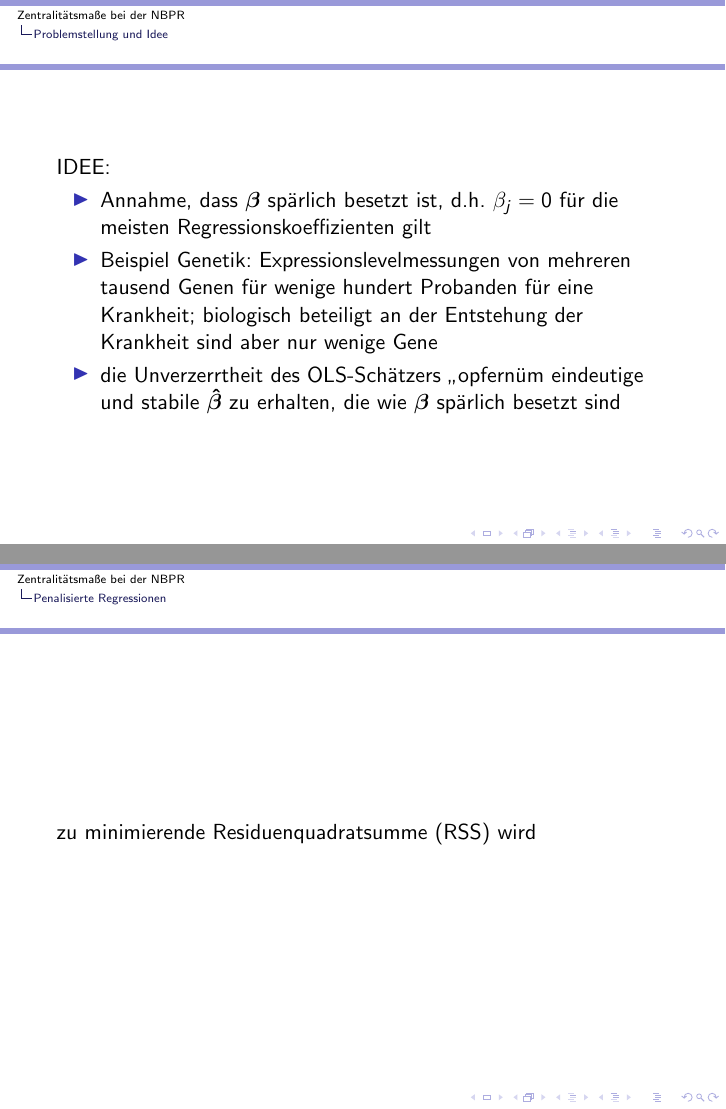
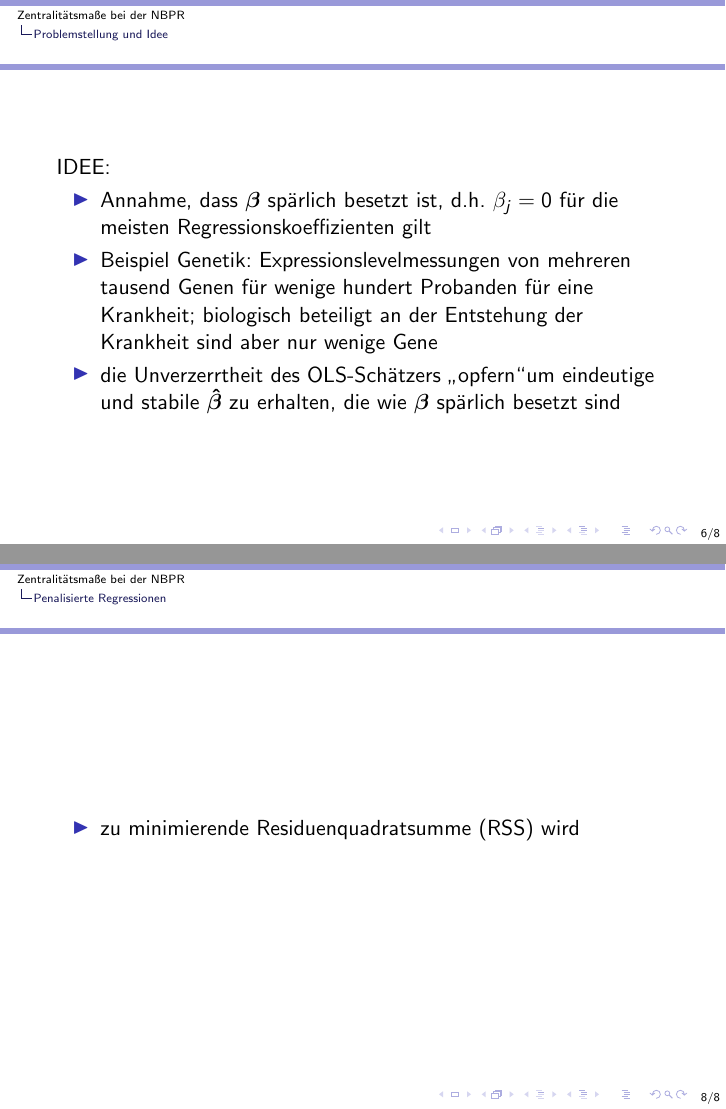
Before and after one commit to moritz-hanke/Masterkolloqium, LaTeX slides (Masterkolloqium_Moritz_Hanke.tex): pages 17 and 19 of 19, joined at a grey line. Compiled offline with pdfLaTeX.

Commit message:
Anfang präsi

```diff
--- a/Masterkolloqium_Moritz_Hanke.tex
+++ b/Masterkolloqium_Moritz_Hanke.tex
@@ -4,11 +4,19 @@
 \usetheme{Montpellier}  %% Themenwahl
 \setbeamercolor{normal text}{fg=black,bg=white}
 
+\addtobeamertemplate{navigation symbols}{}{%
+    \usebeamerfont{footline}%
+    \usebeamercolor[fg]{footline}%
+    \hspace{1em}%
+    \insertframenumber/\inserttotalframenumber
+}
+\setbeamercolor{footline}{fg=black}
 
 \AtBeginSection{\frame{\sectionpage}}
 \AtBeginSubsection{\frame{\subsectionpage}}
 \newtranslation[to=ngerman]{Section}{Abschnitt}
 \newtranslation[to=ngerman]{Subsection}{Unterabschnitt}
+
 
 \defbeamertemplate{section page}{mine}[1][]{%
   \begin{centering}
@@ -109,14 +117,16 @@ Fachbereich 3: Mathematik, Universität Bremen\\
 	\begin{itemize}
 	\pause \item Annahme, dass $\boldsymbol{\beta}$ spärlich besetzt ist, d.h. $\beta_j=0$ für die meisten Regressionskoeffizienten gilt
 	\pause \item Beispiel Genetik: Expressionslevelmessungen von mehreren tausend Genen für wenige hundert Probanden für eine Krankheit; biologisch beteiligt an der Entstehung der Krankheit sind aber nur wenige Gene
-	\pause \item die Unverzerrtheit des OLS-Schätzers \glqq opfern" um eindeutige und stabile $\boldsymbol{\hat{\beta}}$ zu erhalten, die wie $\boldsymbol{\beta}$ spärlich besetzt sind
+	\pause \item die Unverzerrtheit des OLS-Schätzers {\glqq}opfern\grqq um eindeutige und stabile $\boldsymbol{\hat{\beta}}$ zu erhalten, die wie $\boldsymbol{\beta}$ spärlich besetzt sind
 	\end{itemize}
 \end{frame}
 
 
 \section{Penalisierte Regressionen}
 \begin{frame} %%Eine Folie
+  \begin{itemize}
   \item zu minimierende Residuenquadratsumme (RSS) wird
+  \end{itemize}
 \end{frame}
 
 
```
Also changed, not shown: Masterkolloqium_Moritz_Hanke.tex (2 more changed lines).
